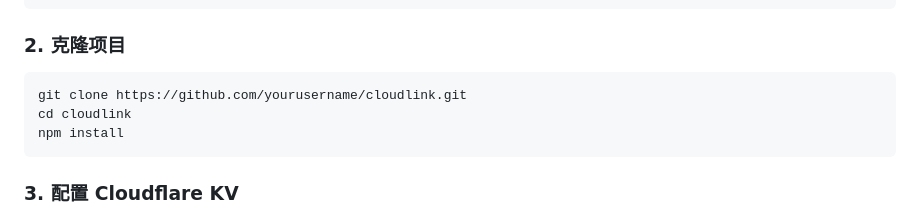
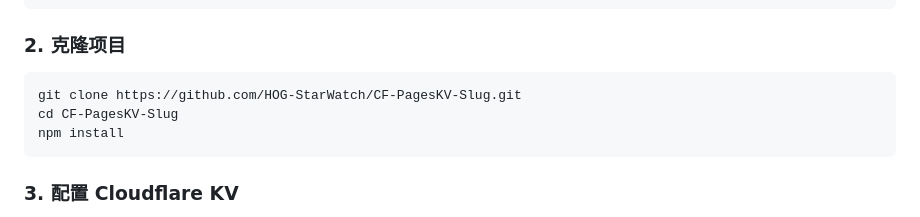
Before and after one commit to HOG-StarWatch/CF-PagesKV-Slug, a Markdown page: README.md, the part around the change. Rendered like a GitHub page.

````diff
--- a/README.md
+++ b/README.md
@@ -35,8 +35,8 @@ npm install -g wrangler
 ### 2. 克隆项目
 
 ```bash
-git clone https://github.com/yourusername/cloudlink.git
-cd cloudlink
+git clone https://github.com/HOG-StarWatch/CF-PagesKV-Slug.git
+cd CF-PagesKV-Slug
 npm install
 ```
 
````
